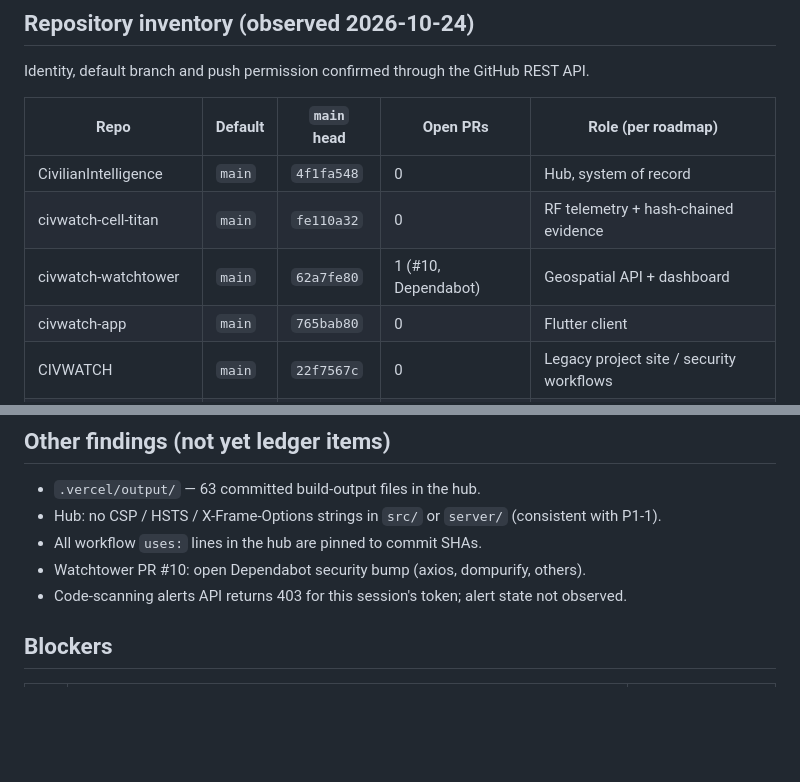
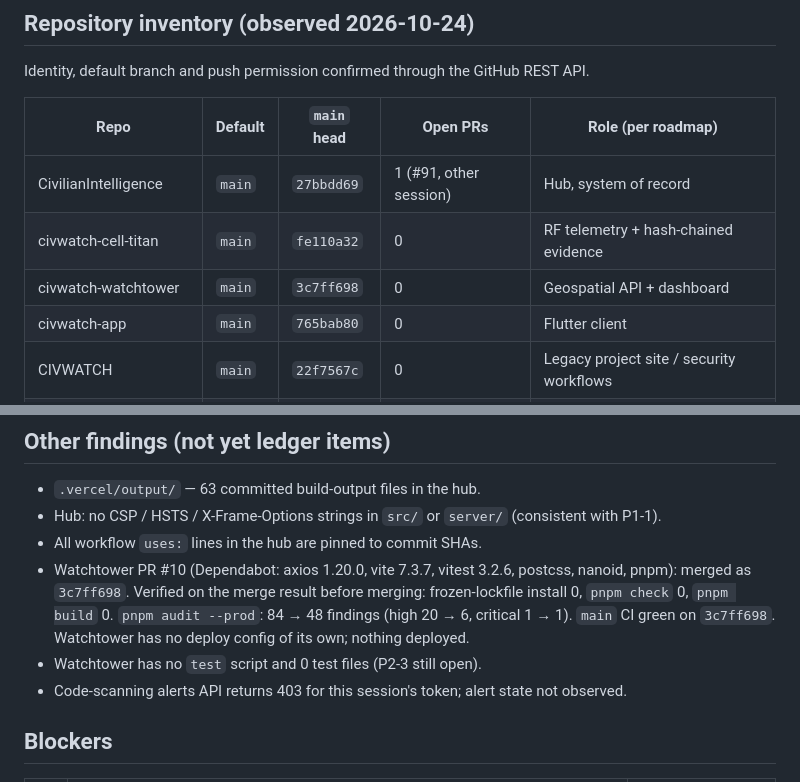
Before and after one commit to POWDER-RANGER/CivilianIntelligence, a Markdown page: docs/LEDGER.md, 2 parts joined by grey strips. GitHub-like rendering; blank space fills up the shorter version.

Commit message:
ledger: record Watchtower PR #10 merge and current main heads (#93)
Claude-Session: https://claude.ai/code/session_016EsjkJ9Y9fR7UjrfdrYYxo

Co-authored-by: Claude <noreply@anthropic.com>

```diff
--- a/docs/LEDGER.md
+++ b/docs/LEDGER.md
@@ -18,9 +18,9 @@ Identity, default branch and push permission confirmed through the GitHub REST A
 
 | Repo | Default | `main` head | Open PRs | Role (per roadmap) |
 |---|---|---|---|---|
-| CivilianIntelligence | `main` | `4f1fa548` | 0 | Hub, system of record |
+| CivilianIntelligence | `main` | `27bbdd69` | 1 (#91, other session) | Hub, system of record |
 | civwatch-cell-titan | `main` | `fe110a32` | 0 | RF telemetry + hash-chained evidence |
-| civwatch-watchtower | `main` | `62a7fe80` | 1 (#10, Dependabot) | Geospatial API + dashboard |
+| civwatch-watchtower | `main` | `3c7ff698` | 0 | Geospatial API + dashboard |
 | civwatch-app | `main` | `765bab80` | 0 | Flutter client |
 | CIVWATCH | `main` | `22f7567c` | 0 | Legacy project site / security workflows |
 | civwatch-v3 | `main` | `f06bd204` | 0 | Archive candidate |
@@ -100,7 +100,11 @@ The roadmap's P0-1 treated all Grok/Neon files as dead scaffolding. Inspection s
 - `.vercel/output/` — 63 committed build-output files in the hub.
 - Hub: no CSP / HSTS / X-Frame-Options strings in `src/` or `server/` (consistent with P1-1).
 - All workflow `uses:` lines in the hub are pinned to commit SHAs.
-- Watchtower PR #10: open Dependabot security bump (axios, dompurify, others).
+- Watchtower PR #10 (Dependabot: axios 1.20.0, vite 7.3.7, vitest 3.2.6, postcss, nanoid, pnpm):
+  merged as `3c7ff698`. Verified on the merge result before merging: frozen-lockfile install 0,
+  `pnpm check` 0, `pnpm build` 0. `pnpm audit --prod`: 84 → 48 findings (high 20 → 6, critical
+  1 → 1). `main` CI green on `3c7ff698`. Watchtower has no deploy config of its own; nothing deployed.
+- Watchtower has no `test` script and 0 test files (P2-3 still open).
 - Code-scanning alerts API returns 403 for this session's token; alert state not observed.
 
 ## Blockers
```
